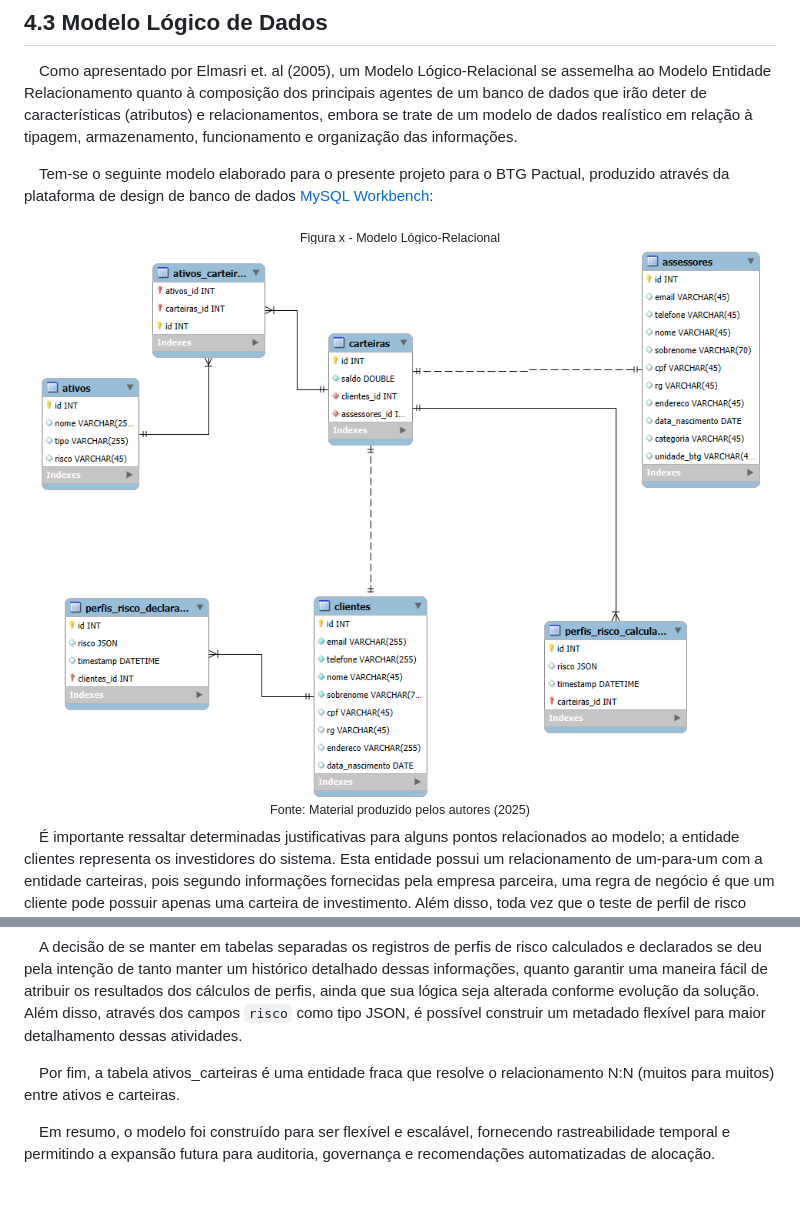
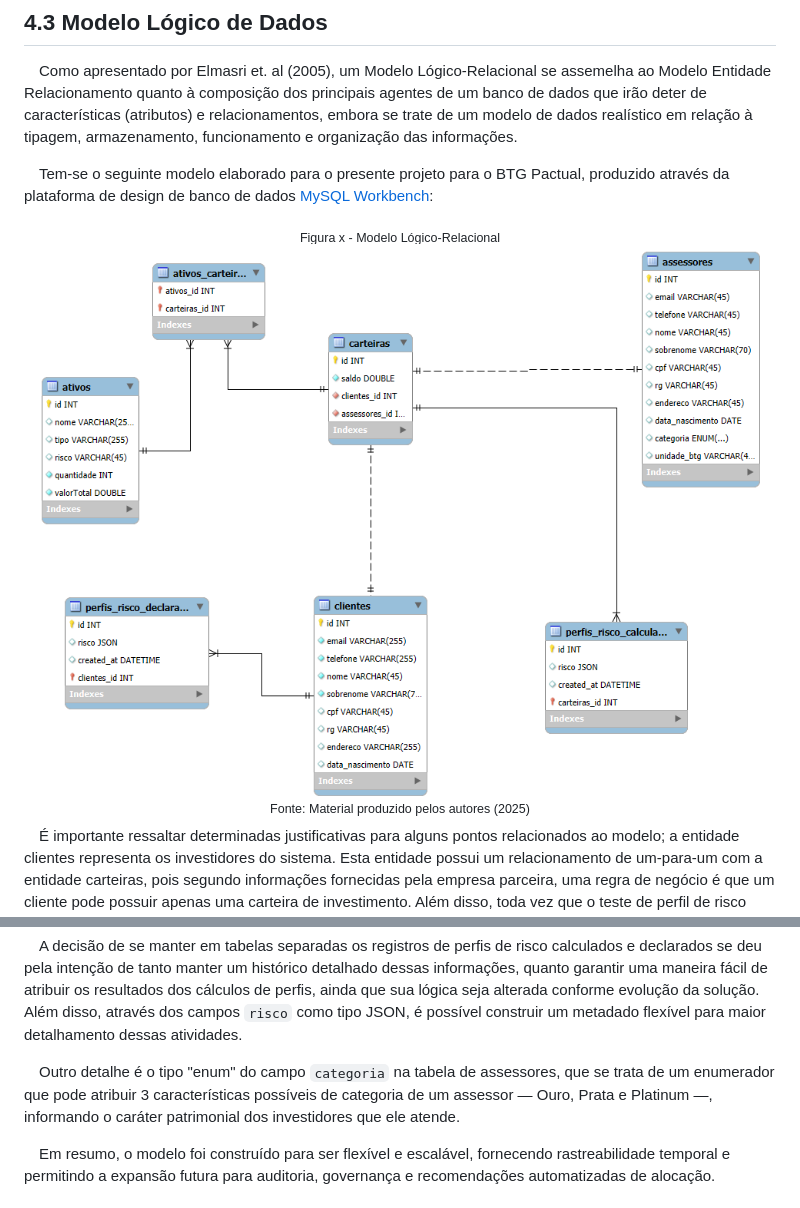
Before and after one commit to balb-0/DIANA, a Markdown page: documentos/Projeto.md, 2 parts joined by grey strips. GitHub-like rendering; pictures changed too: documentos/img/modelo_logicoV2.png (added), documentos/img/modelologico_v1.png (deleted).

Commit message:
docs: aprimoramento do modelo lógico
Este commit adiciona as mudanças na documentação para o aprimoramento do modelo lógico com base em feedbacks, de forma a cumprir as tasks https://trello.com/c/zfricED7 e https://trello.com/c/7FsBAYyH

```diff
--- a/documentos/Projeto.md
+++ b/documentos/Projeto.md
@@ -670,7 +670,7 @@ Obs.: Insira aqui informações sobre a construção do artefato da Sprint 1.
 
 <div align="center">
 <sub>Figura x - Modelo Lógico-Relacional</sub><br>
-<img src="img/modelologico_v1.png"><br>
+<img src="img/modelo_logicoV2.png"><br>
 <sup>Fonte: Material produzido pelos autores (2025) </sup>
 </div>
 
@@ -680,7 +680,7 @@ Obs.: Insira aqui informações sobre a construção do artefato da Sprint 1.
 
 &emsp;A decisão de se manter em tabelas separadas os registros de perfis de risco calculados e declarados se deu pela intenção de tanto manter um histórico detalhado dessas informações, quanto garantir uma maneira fácil de atribuir os resultados dos cálculos de perfis, ainda que sua lógica seja alterada conforme evolução da solução. Além disso, através dos campos `risco` como tipo JSON, é possível construir um metadado flexível para maior detalhamento dessas atividades.
 
-&emsp;Por fim, a tabela ativos_carteiras é uma entidade fraca que resolve o relacionamento N:N (muitos para muitos) entre ativos e carteiras.
+&emsp;Outro detalhe é o tipo "enum" do campo `categoria` na tabela de assessores, que se trata de um enumerador que pode atribuir 3 características possíveis de categoria de um assessor — Ouro, Prata e Platinum —, informando o caráter patrimonial dos investidores que ele atende.
 
 &emsp;Em resumo, o modelo foi construído para ser flexível e escalável, fornecendo rastreabilidade temporal e permitindo a expansão futura para auditoria, governança e recomendações automatizadas de alocação.
 
```
